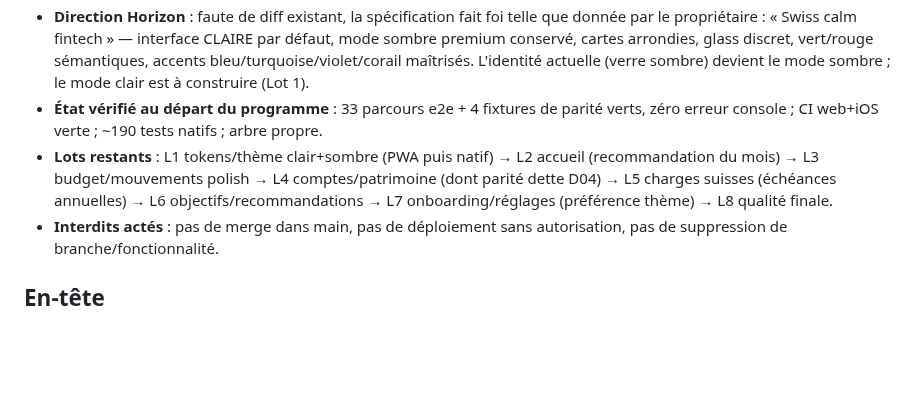
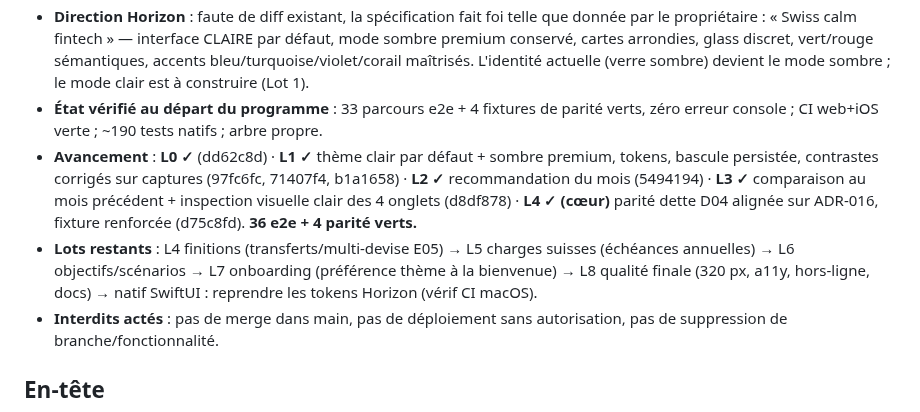
Before and after one commit to Mendestrading21/Budget-, a Markdown page: BUDGET_MASTER_STATUS.md, the part around the change. Rendered like a GitHub page; blank space fills up the shorter version.

Commit message:
docs(horizon): L0-L4 consignés — 36 e2e + 4 parité verts
Co-Authored-By: Claude Fable 5 <noreply@anthropic.com>
Claude-Session: https://claude.ai/code/session_01L6ZmLaGmVur3hRrSrxQGyG

```diff
--- a/BUDGET_MASTER_STATUS.md
+++ b/BUDGET_MASTER_STATUS.md
@@ -6,7 +6,8 @@
 - **`codex/budget-leader-refonte` : introuvable sur GitHub.** La seule branche codex (`codex/audit-simplicite-budget`) contient le skill budget-master-evolution + l'audit source — déjà intégrés et EXÉCUTÉS ici (P0/P1 corrigés, jalon B soldé, G01 fait). Rien à récupérer ; sa suite e2e est plus ancienne. Aucune trace de code « Horizon » dans aucune branche.
 - **Direction Horizon** : faute de diff existant, la spécification fait foi telle que donnée par le propriétaire : « Swiss calm fintech » — interface CLAIRE par défaut, mode sombre premium conservé, cartes arrondies, glass discret, vert/rouge sémantiques, accents bleu/turquoise/violet/corail maîtrisés. L'identité actuelle (verre sombre) devient le mode sombre ; le mode clair est à construire (Lot 1).
 - **État vérifié au départ du programme** : 33 parcours e2e + 4 fixtures de parité verts, zéro erreur console ; CI web+iOS verte ; ~190 tests natifs ; arbre propre.
-- **Lots restants** : L1 tokens/thème clair+sombre (PWA puis natif) → L2 accueil (recommandation du mois) → L3 budget/mouvements polish → L4 comptes/patrimoine (dont parité dette D04) → L5 charges suisses (échéances annuelles) → L6 objectifs/recommandations → L7 onboarding/réglages (préférence thème) → L8 qualité finale.
+- **Avancement** : **L0 ✓** (dd62c8d) · **L1 ✓** thème clair par défaut + sombre premium, tokens, bascule persistée, contrastes corrigés sur captures (97fc6fc, 71407f4, b1a1658) · **L2 ✓** recommandation du mois (5494194) · **L3 ✓** comparaison au mois précédent + inspection visuelle clair des 4 onglets (d8df878) · **L4 ✓ (cœur)** parité dette D04 alignée sur ADR-016, fixture renforcée (d75c8fd). **36 e2e + 4 parité verts.**
+- **Lots restants** : L4 finitions (transferts/multi-devise E05) → L5 charges suisses (échéances annuelles) → L6 objectifs/scénarios → L7 onboarding (préférence thème à la bienvenue) → L8 qualité finale (320 px, a11y, hors-ligne, docs) → natif SwiftUI : reprendre les tokens Horizon (vérif CI macOS).
 - **Interdits actés** : pas de merge dans main, pas de déploiement sans autorisation, pas de suppression de branche/fonctionnalité.
 
 ## En-tête
```
